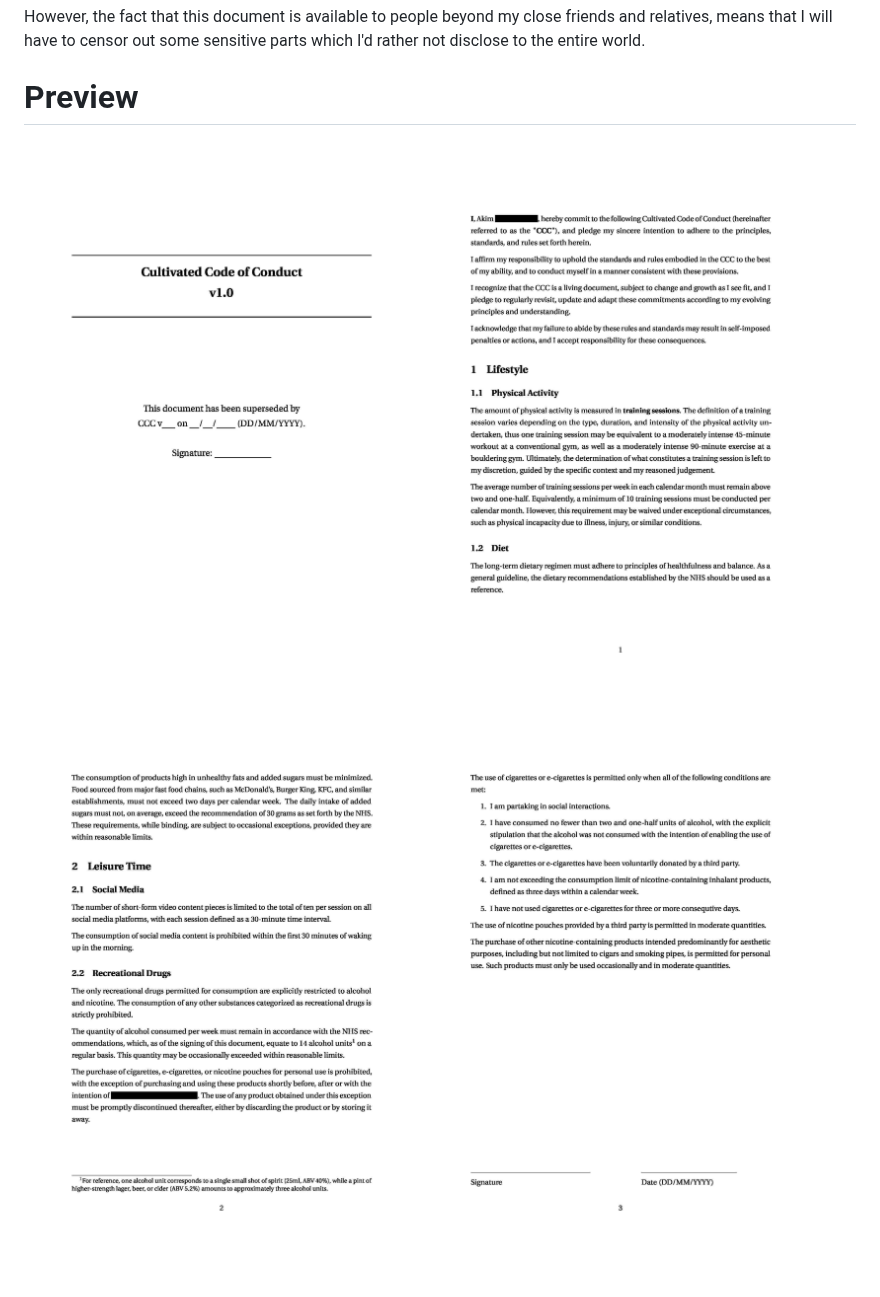
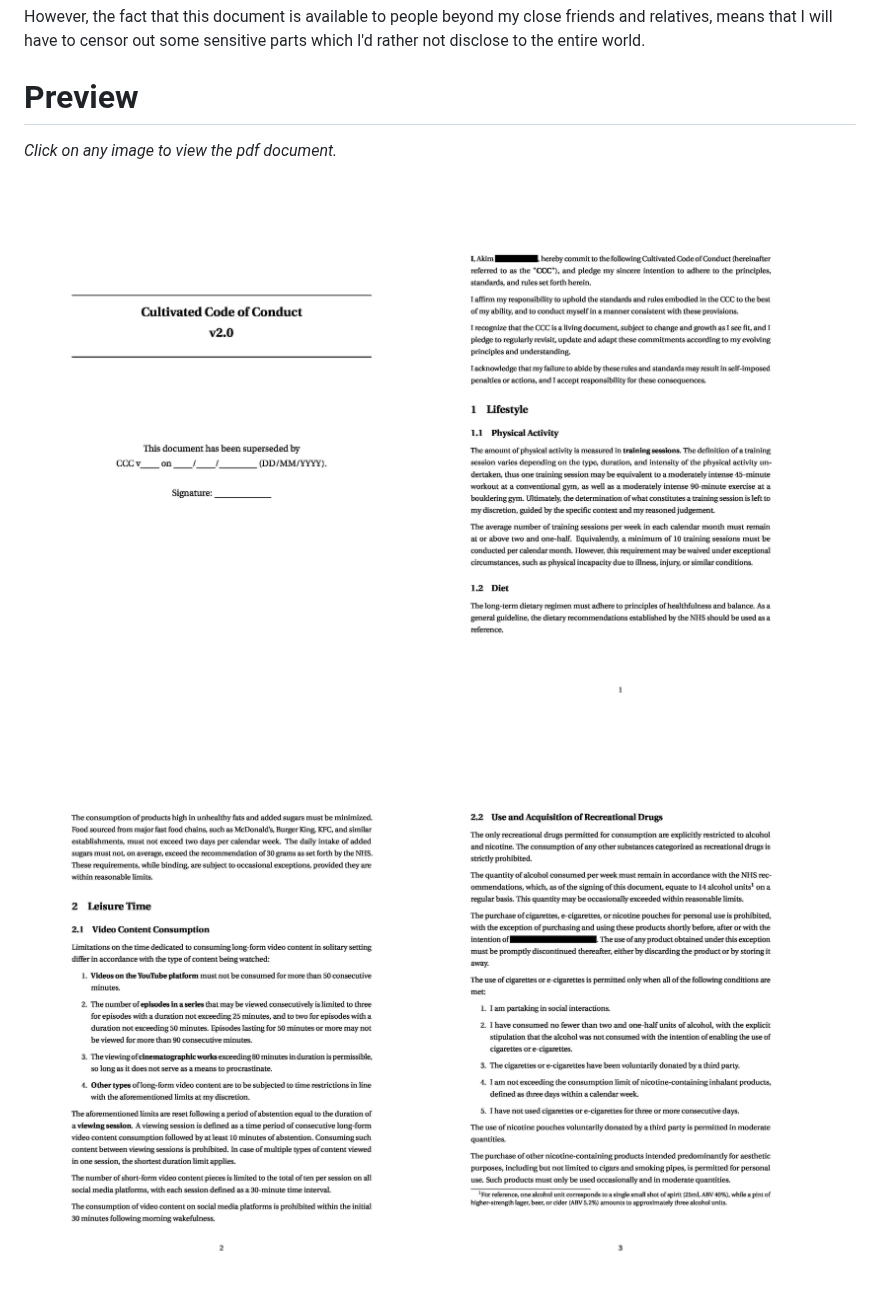
Before and after one commit to akim-13/CCC, a Markdown page: README.md, the part around one of its changes. Rendered like a GitHub page; pictures changed too: previews/CCC-0.jpg, previews/CCC-1.jpg, previews/CCC-2.jpg; blank space fills up the shorter version.

```diff
--- a/README.md
+++ b/README.md
@@ -44,6 +44,7 @@ friends and relatives, means that I will have to censor out some sensitive parts
 which I'd rather not disclose to the entire world.
 
 # Preview
+*Click on any image to view the pdf document.*
 <!--PREVIEWS START-->
 [![The preview of the CCC](./previews/CCC-0.jpg)](./Cultivated%20Code%20of%20Conduct.pdf)
 [![The preview of the CCC](./previews/CCC-1.jpg)](./Cultivated%20Code%20of%20Conduct.pdf)
```
Also changed, not shown: other parts of README.md (+1 -0 lines), 2 other files.
